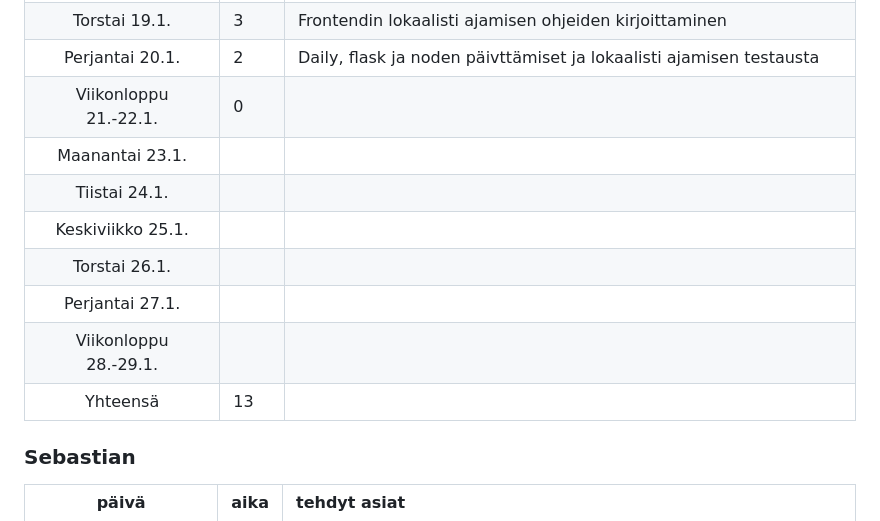
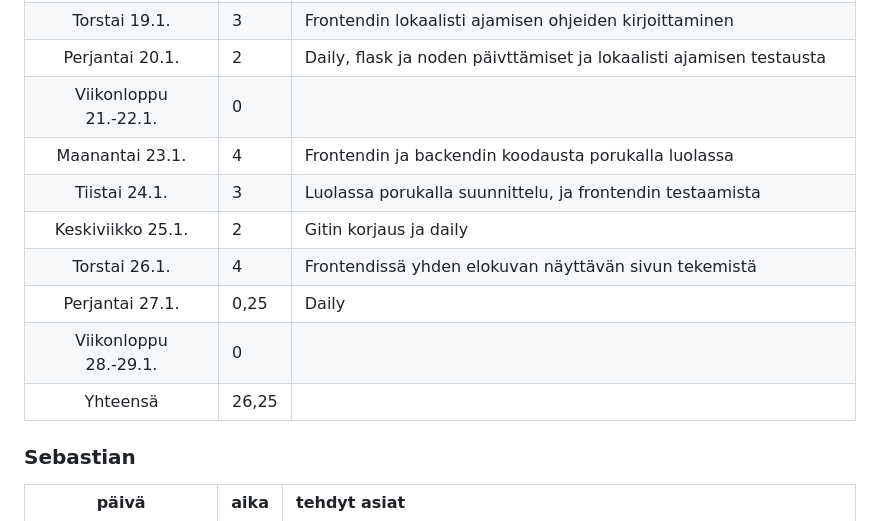
Before and after one commit to movie-book-recommender/movie-book-recommender-project, a Markdown page: Documentation/reports/sprint0.md, the part around the change. Drawn GitHub-style.

```diff
--- a/Documentation/reports/sprint0.md
+++ b/Documentation/reports/sprint0.md
@@ -95,13 +95,13 @@
 |Torstai 19.1.| 3 |Frontendin lokaalisti ajamisen ohjeiden kirjoittaminen|
 |Perjantai 20.1.| 2 |Daily, flask ja noden päivttämiset ja lokaalisti ajamisen testausta|
 |Viikonloppu 21.-22.1.| 0 | |
-|Maanantai 23.1.|||
-|Tiistai 24.1.||
-|Keskiviikko 25.1.|||
-|Torstai 26.1.|||
-|Perjantai 27.1.|||
-|Viikonloppu 28.-29.1.|||
-|Yhteensä| 13 | |
+|Maanantai 23.1.| 4 | Frontendin ja backendin koodausta porukalla luolassa |
+|Tiistai 24.1.| 3 | Luolassa porukalla suunnittelu, ja frontendin testaamista |
+|Keskiviikko 25.1.| 2 | Gitin korjaus ja daily|
+|Torstai 26.1.| 4 | Frontendissä yhden elokuvan näyttävän sivun tekemistä |
+|Perjantai 27.1.| 0,25 | Daily|
+|Viikonloppu 28.-29.1.| 0 ||
+|Yhteensä| 26,25 | |
 
 ### Sebastian
 | päivä | aika | tehdyt asiat  |
```
